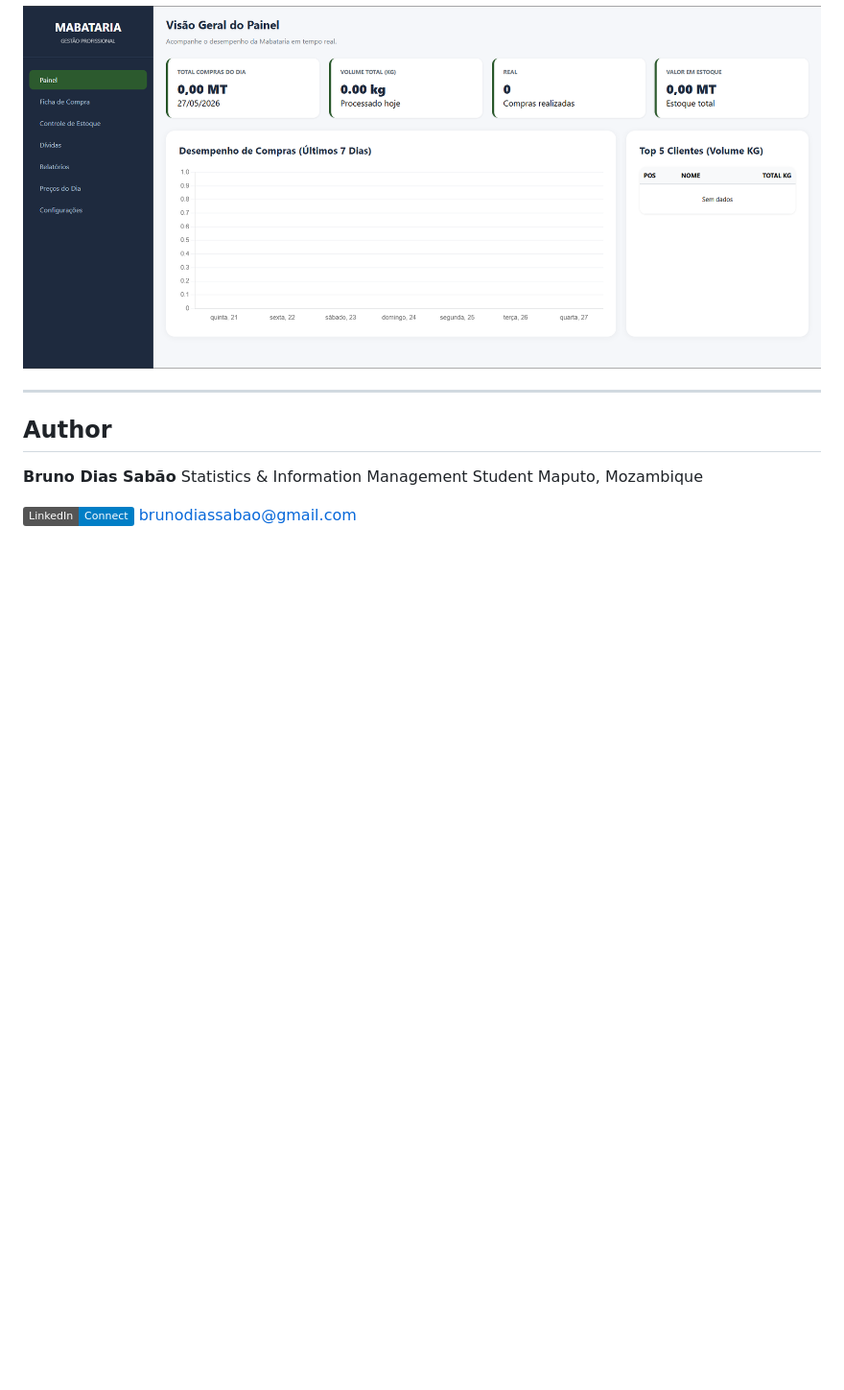
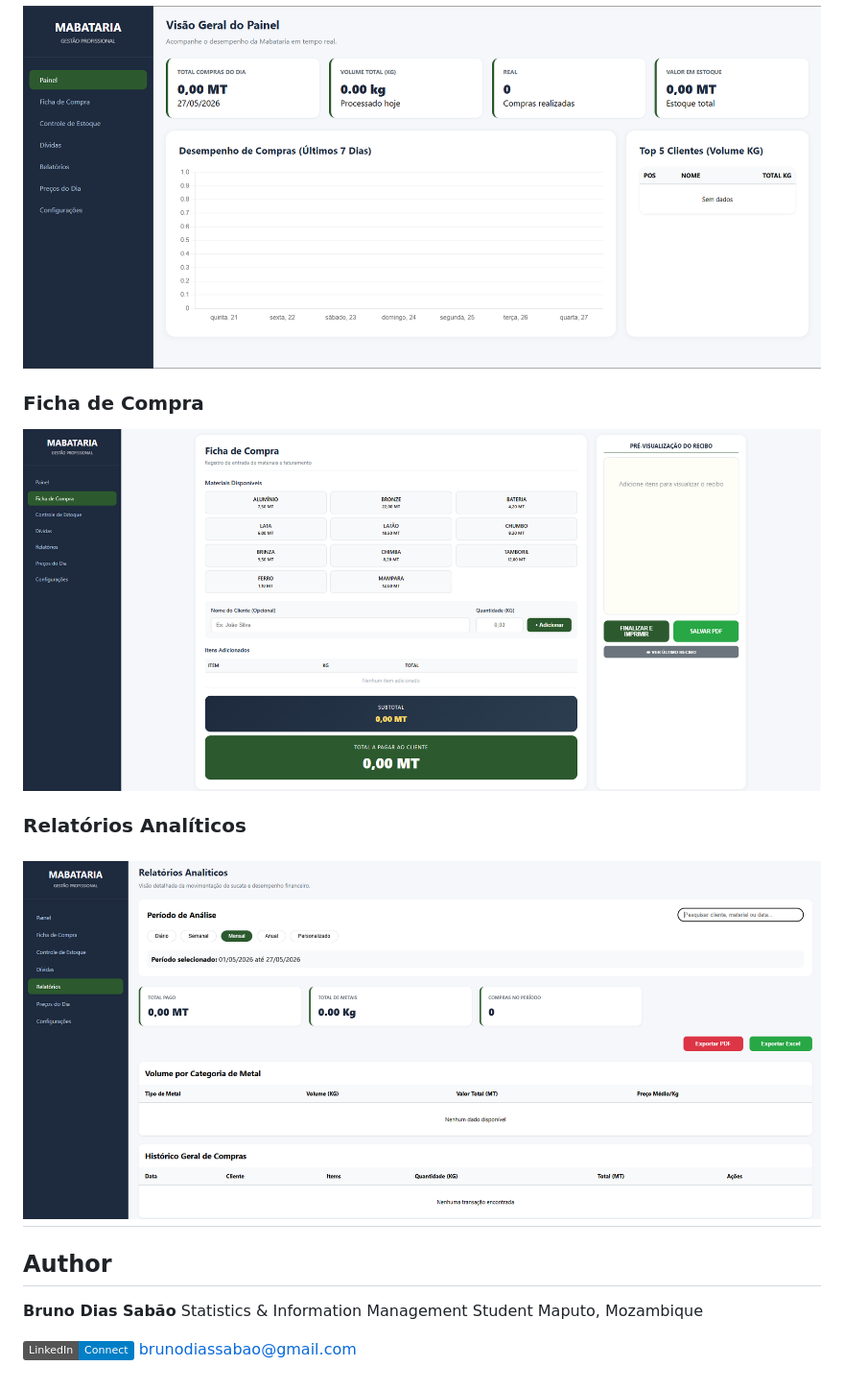
Before and after one commit to Bruno-dias-sabao/stock-management-system, a Markdown page: README.md, the part around the change. Shown at 96% size. Drawn GitHub-style; pictures changed too: screenshots/ficha-de-compra.png (added), screenshots/relatorios.png (added); badges without logos; blank space fills up the shorter version.

Commit message:
Add more screenshots

```diff
--- a/README.md
+++ b/README.md
@@ -41,6 +41,11 @@ All data is stored locally on the machine — no internet required.
 ### Dashboard
 ![Dashboard](screenshots/dashboard.png)
 
+### Ficha de Compra
+![Ficha de Compra](screenshots/ficha-de-compra.png)
+
+### Relatórios Analíticos
+![Relatórios](screenshots/relatorios.png)
 ---
 
 ## Author
```
